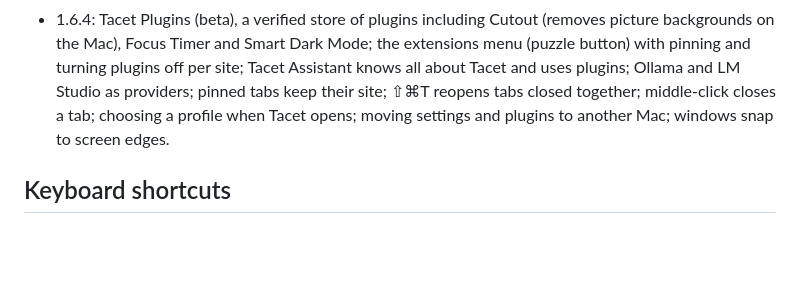
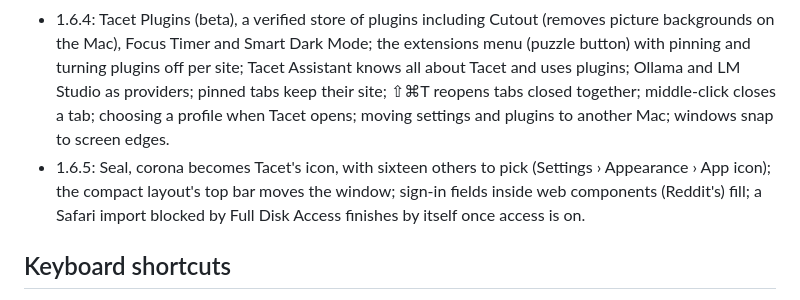
Before and after one commit to scadavide55/Lumen, a Markdown page: Resources/TacetGuide.md, the part around the change. Rendered like a GitHub page; blank space fills up the shorter version.

```diff
--- a/Resources/TacetGuide.md
+++ b/Resources/TacetGuide.md
@@ -22,6 +22,7 @@ Updating from Lumen keeps everything: tabs, passwords, AI key, settings, history
 - 1.6.2: Lumen becomes Tacet, new icon.
 - 1.6.3: Arc import (Spaces and pinned tabs), stronger Tacet Shield (counts, cookie rejection, fingerprinting protection, more lists), tab previews with memory use, tabs that wake up as you left them, tab search, page translation, read aloud, Focus Mode, password check, asking the assistant from the command bar, its own signing certificate.
 - 1.6.4: Tacet Plugins (beta), a verified store of plugins including Cutout (removes picture backgrounds on the Mac), Focus Timer and Smart Dark Mode; the extensions menu (puzzle button) with pinning and turning plugins off per site; Tacet Assistant knows all about Tacet and uses plugins; Ollama and LM Studio as providers; pinned tabs keep their site; ⇧⌘T reopens tabs closed together; middle-click closes a tab; choosing a profile when Tacet opens; moving settings and plugins to another Mac; windows snap to screen edges.
+- 1.6.5: Seal, corona becomes Tacet's icon, with sixteen others to pick (Settings › Appearance › App icon); the compact layout's top bar moves the window; sign-in fields inside web components (Reddit's) fill; a Safari import blocked by Full Disk Access finishes by itself once access is on.
 
 ## Keyboard shortcuts
 ⌘T new tab · ⌘W close tab · ⇧⌘T reopen closed tab · ⌘N new window · ⇧⌘N new private window · ⇧⌘W close window · ⌘L or ⌘K command bar · ⌘S show or hide the sidebar · ⌃Tab / ⌃⇧Tab next / previous tab · ⌘1…⌘9 go to a tab (⌘9 the last) · ⌘[ / ⌘] back / forward · ⌘R reload · ⌥⌘R reload ignoring cache · ⌘. stop · ⌘F find · ⌘G / ⇧⌘G find next / previous · ⇧⌘R Reader · ⌥⌘T translate page · ⌥⌘A read aloud · ⇧⌘J Focus Mode · ⌥⌘S split view · ⌘+ / ⌘− / ⌘0 zoom · ⌘D bookmark the page · ⌘Y history · ⌥⌘B bookmarks · ⌥⌘L downloads · ⇧⌘C copy link · ⌘P print · ⇧⌘E export as PDF · ⇧⌘S screenshot of the page · ⇧⌘A Tacet Assistant · ⇧⌘B turn Tacet Shield on or off · ⇧⌘M mute tab · ⌥⌘F search tabs · ⇧⌘P Tacet Plugins · ⌃⌘L lock the window with Touch ID · ⌘, Settings. Help › Keyboard Shortcuts shows them all.
```
Also changed, not shown: README.md (+1 -1 lines), docs/assets/window.jpg, 7 other files.
